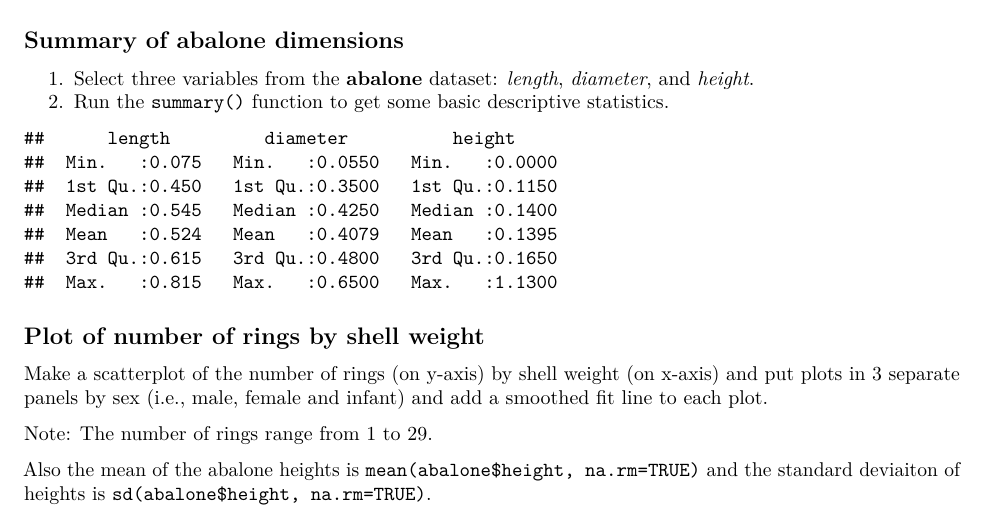
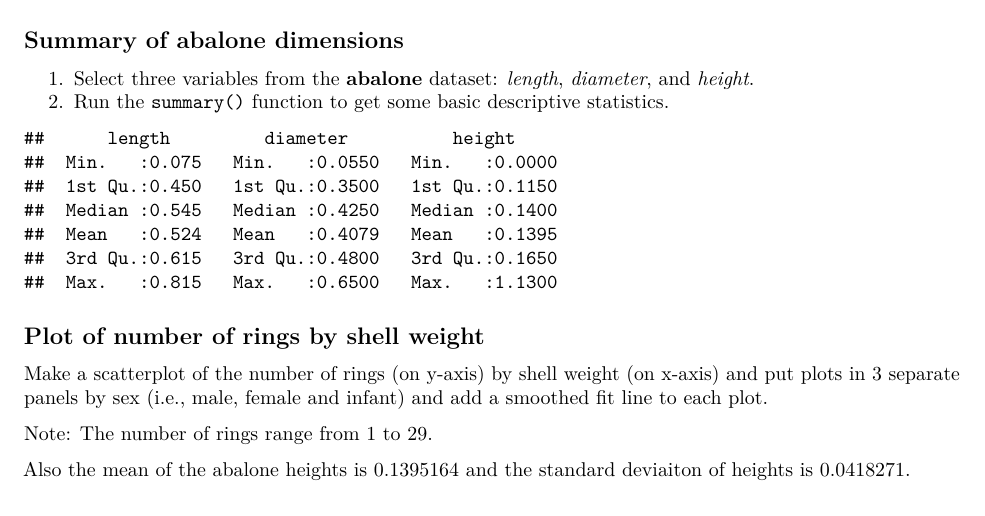
Before and after one commit to melindahiggins2000/N741_Spring2020_Homework01_RMarkdown, an R Markdown document (rmarkdown01_answerKey.Rmd): part of page 1 of 4, cut so that both start at the same text. Rendered offline with R 4.5, knitr and Pandoc, then LaTeX, with nearby package versions.

Commit message:
update answer key files

````diff
--- a/rmarkdown01_answerKey.Rmd
+++ b/rmarkdown01_answerKey.Rmd
@@ -57,7 +57,7 @@ Make a scatterplot of the number of rings (on y-axis) by shell weight (on x-axis
 
 Note: The number of rings range from `r min(abalone$rings)` to `r max(abalone$rings)`.
 
-Also the mean of the abalone heights is `mean(abalone$height, na.rm=TRUE)` and the standard deviaiton of heights is `sd(abalone$height, na.rm=TRUE)`.
+Also the mean of the abalone heights is `r mean(abalone$height, na.rm=TRUE)` and the standard deviaiton of heights is `r sd(abalone$height, na.rm=TRUE)`.
 
 ```{r plot}
 # make plot of number of rings by shellWeight
````
Also changed, not shown: rmarkdown01_answerKey.html, rmarkdown01_answerKey.pdf.
